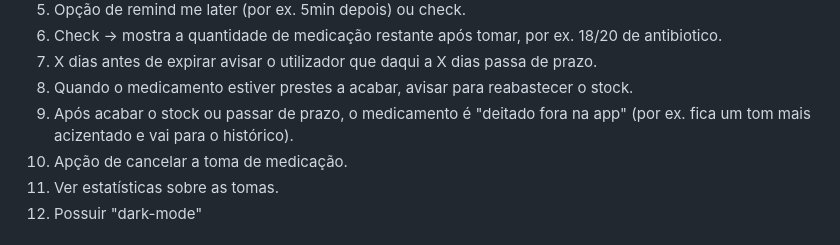
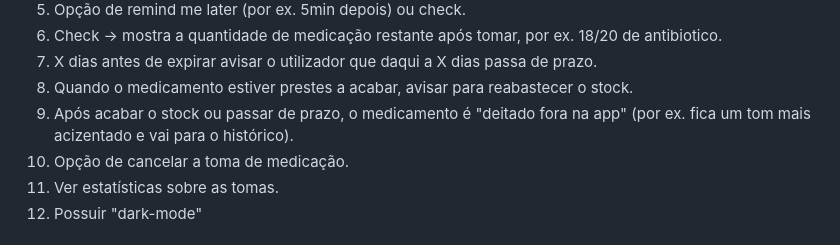
Before and after one commit to YZ1GO/L.EIC017_ES_PRJ, a Markdown page: README.md, the part around the change. Rendered like a GitHub page.

Commit message:
added minor things in usecase diagram and reformulated user stories

```diff
--- a/README.md
+++ b/README.md
@@ -19,7 +19,7 @@ Let's embrace a healthy lifestyle with "app-name"!
 7. X dias antes de expirar avisar o utilizador que daqui a X dias passa de prazo.
 8. Quando o medicamento estiver prestes a acabar, avisar para reabastecer o stock.
 9. Após acabar o stock ou passar de prazo, o medicamento é "deitado fora na app" (por ex. fica um tom mais acizentado e vai para o histórico).
-10. Apção de cancelar a toma de medicação.
+10. Opção de cancelar a toma de medicação.
 11. Ver estatísticas sobre as tomas.
 12. Possuir "dark-mode"
 
```
Also changed, not shown: usecase.png (added), 1 other file.
